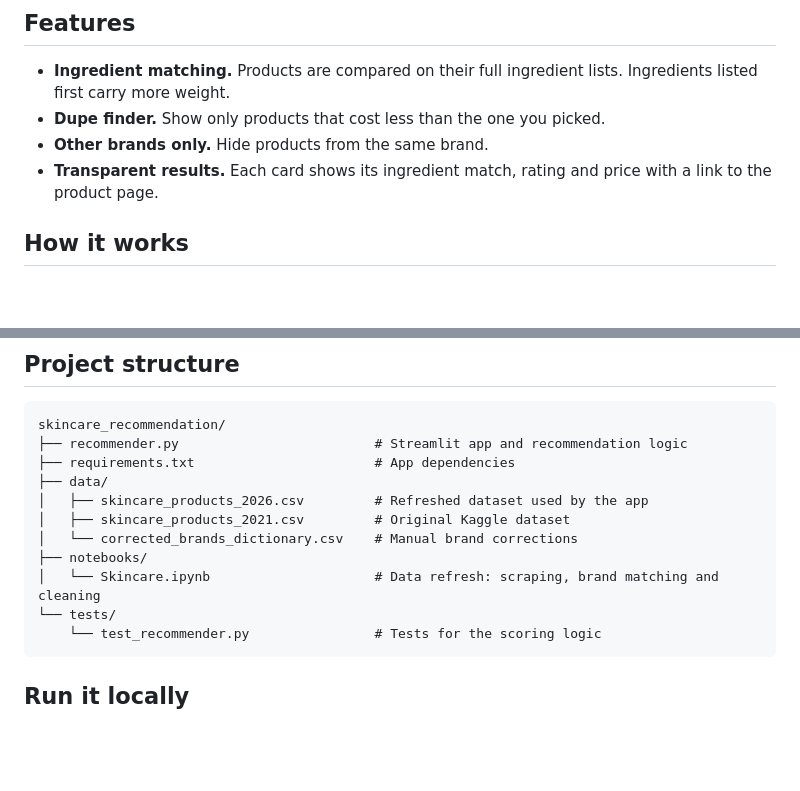
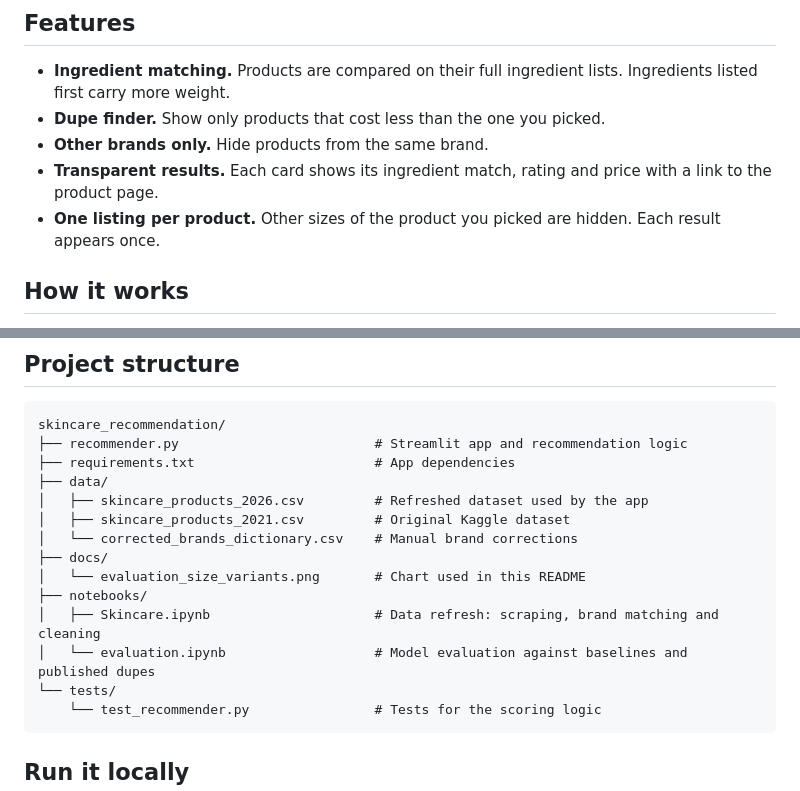
Before and after one commit to marykinya/skincare_recommendation, a Markdown page: README.md, 2 parts joined by grey strips. Rendered like a GitHub page; blank space fills up the shorter version.

````diff
--- a/README.md
+++ b/README.md
@@ -12,6 +12,7 @@ Find skincare products with a similar formula. Pick a product and the app shows
 - **Dupe finder.** Show only products that cost less than the one you picked.
 - **Other brands only.** Hide products from the same brand.
 - **Transparent results.** Each card shows its ingredient match, rating and price with a link to the product page.
+- **One listing per product.** Other sizes of the product you picked are hidden. Each result appears once.
 
 ## How it works
 
@@ -70,8 +94,11 @@ skincare_recommendation/
 │   ├── skincare_products_2026.csv         # Refreshed dataset used by the app
 │   ├── skincare_products_2021.csv         # Original Kaggle dataset
 │   └── corrected_brands_dictionary.csv    # Manual brand corrections
+├── docs/
+│   └── evaluation_size_variants.png       # Chart used in this README
 ├── notebooks/
-│   └── Skincare.ipynb                     # Data refresh: scraping, brand matching and cleaning
+│   ├── Skincare.ipynb                     # Data refresh: scraping, brand matching and cleaning
+│   └── evaluation.ipynb                   # Model evaluation against baselines and published dupes
 └── tests/
     └── test_recommender.py                # Tests for the scoring logic
 ```
````
Also changed, not shown: other parts of README.md (+25 -1 lines), docs/evaluation_size_variants.png (added), 3 other files.
